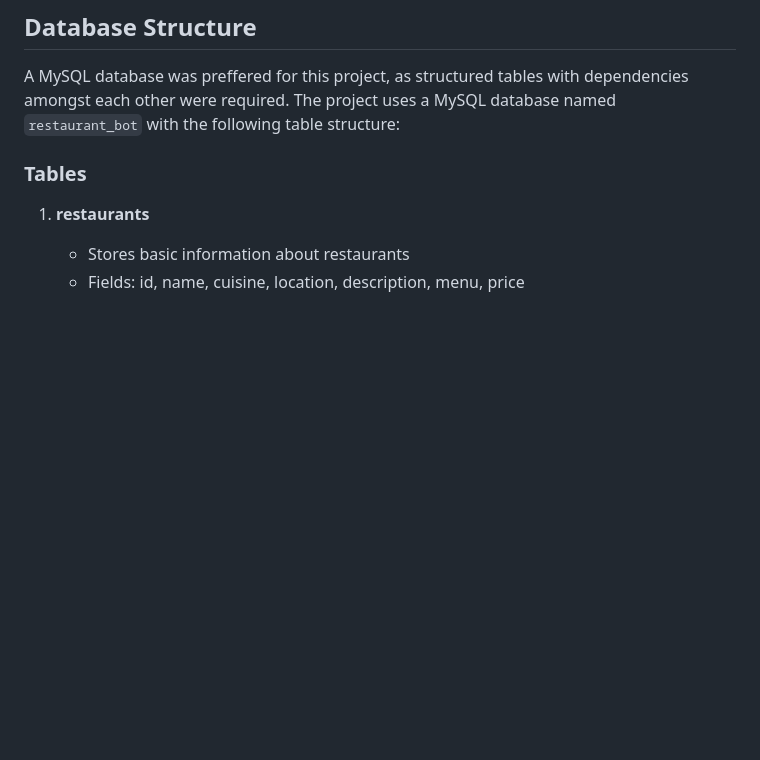
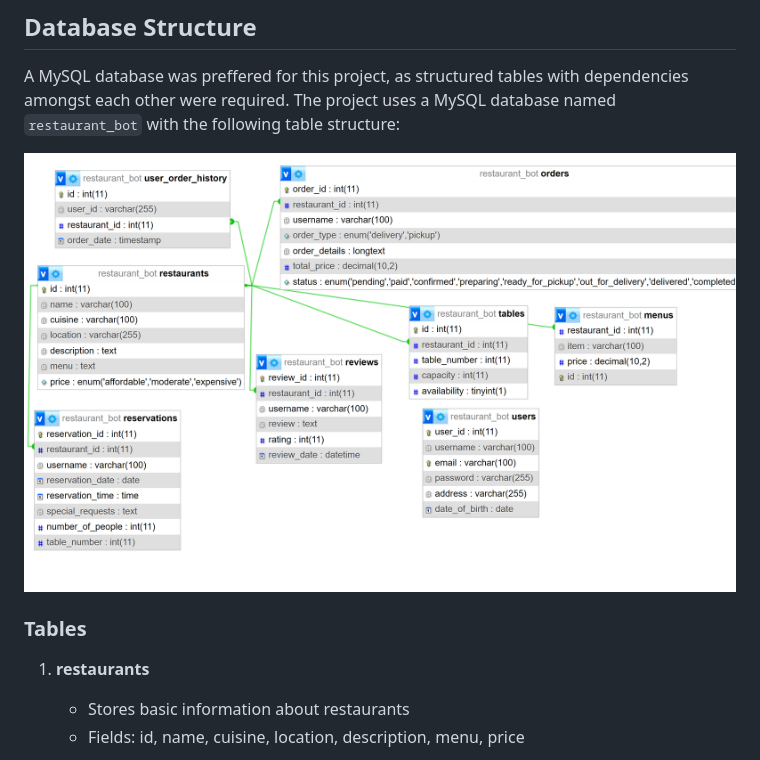
Before and after one commit to ttuhina/PotBot, a Markdown page: README.md, the part around the change. Drawn GitHub-style; blank space fills up the shorter version.

```diff
--- a/README.md
+++ b/README.md
@@ -79,6 +79,10 @@ Sign-Up Page :
 ## Database Structure
 A MySQL database was preffered for this project, as structured tables with dependencies amongst each other were required.
 The project uses a MySQL database named `restaurant_bot` with the following table structure:
+
+
+![E-R DIAGRAM](https://github.com/ttuhina/PotBot/blob/main/erdiagram.png)
+
 
 ### Tables
 
```
